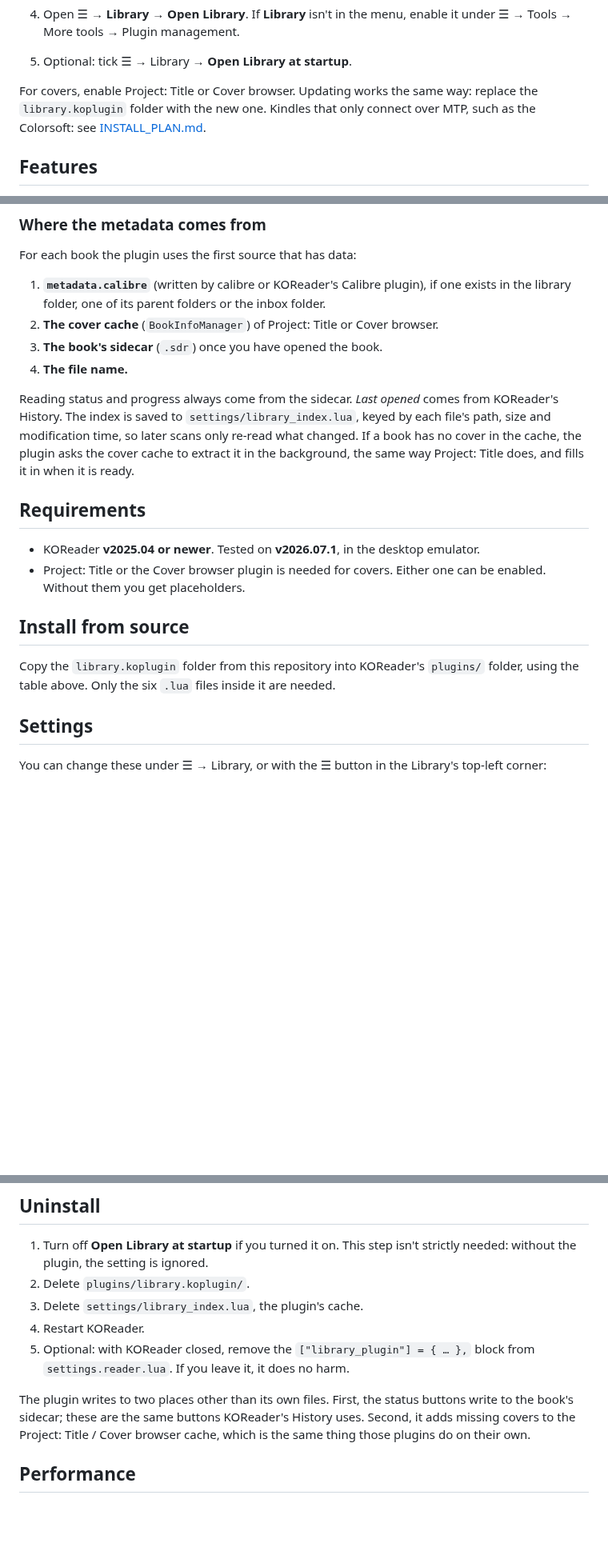
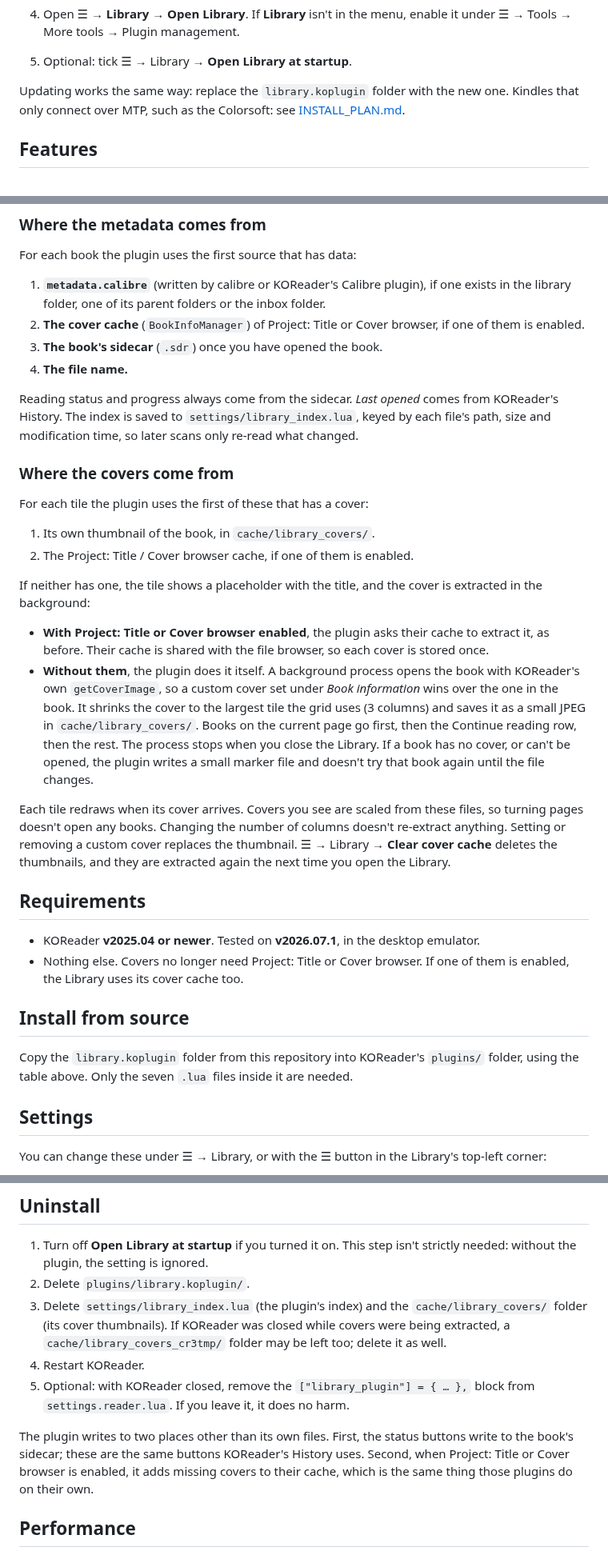
Before and after one commit to voantony/koreader-library-gui, a Markdown page: README.md, 3 parts joined by grey strips. Shown at 80% size. Drawn GitHub-style; blank space fills up the shorter version.

```diff
--- a/README.md
+++ b/README.md
@@ -35,7 +39,7 @@ More are in [screenshots/](screenshots/). They were taken in the emulator with d
 4. Open ☰ → **Library** → **Open Library**. If **Library** isn't in the menu, enable it under ☰ → Tools → More tools → Plugin management.
 5. Optional: tick ☰ → Library → **Open Library at startup**.
 
-For covers, enable Project: Title or Cover browser. Updating works the same way: replace the `library.koplugin` folder with the new one. Kindles that only connect over MTP, such as the Colorsoft: see [INSTALL_PLAN.md](INSTALL_PLAN.md).
+Updating works the same way: replace the `library.koplugin` folder with the new one. Kindles that only connect over MTP, such as the Colorsoft: see [INSTALL_PLAN.md](INSTALL_PLAN.md).
 
 ## Features
 
@@ -56,20 +60,34 @@ For covers, enable Project: Title or Cover browser. Updating works the same way:
 For each book the plugin uses the first source that has data:
 
 1. **`metadata.calibre`** (written by calibre or KOReader's Calibre plugin), if one exists in the library folder, one of its parent folders or the inbox folder.
-2. **The cover cache** (`BookInfoManager`) of Project: Title or Cover browser.
+2. **The cover cache** (`BookInfoManager`) of Project: Title or Cover browser, if one of them is enabled.
 3. **The book's sidecar** (`.sdr`) once you have opened the book.
 4. **The file name.**
 
-Reading status and progress always come from the sidecar. *Last opened* comes from KOReader's History. The index is saved to `settings/library_index.lua`, keyed by each file's path, size and modification time, so later scans only re-read what changed. If a book has no cover in the cache, the plugin asks the cover cache to extract it in the background, the same way Project: Title does, and fills it in when it is ready.
+Reading status and progress always come from the sidecar. *Last opened* comes from KOReader's History. The index is saved to `settings/library_index.lua`, keyed by each file's path, size and modification time, so later scans only re-read what changed.
+
+### Where the covers come from
+
+For each tile the plugin uses the first of these that has a cover:
+
+1. Its own thumbnail of the book, in `cache/library_covers/`.
+2. The Project: Title / Cover browser cache, if one of them is enabled.
+
+If neither has one, the tile shows a placeholder with the title, and the cover is extracted in the background:
+
+- **With Project: Title or Cover browser enabled**, the plugin asks their cache to extract it, as before. Their cache is shared with the file browser, so each cover is stored once.
+- **Without them**, the plugin does it itself. A background process opens the book with KOReader's own `getCoverImage`, so a custom cover set under *Book information* wins over the one in the book. It shrinks the cover to the largest tile the grid uses (3 columns) and saves it as a small JPEG in `cache/library_covers/`. Books on the current page go first, then the Continue reading row, then the rest. The process stops when you close the Library. If a book has no cover, or can't be opened, the plugin writes a small marker file and doesn't try that book again until the file changes.
+
+Each tile redraws when its cover arrives. Covers you see are scaled from these files, so turning pages doesn't open any books. Changing the number of columns doesn't re-extract anything. Setting or removing a custom cover replaces the thumbnail. ☰ → Library → **Clear cover cache** deletes the thumbnails, and they are extracted again the next time you open the Library.
 
 ## Requirements
 
 - KOReader **v2025.04 or newer**. Tested on **v2026.07.1**, in the desktop emulator.
-- Project: Title or the Cover browser plugin is needed for covers. Either one can be enabled. Without them you get placeholders.
+- Nothing else. Covers no longer need Project: Title or Cover browser. If one of them is enabled, the Library uses its cover cache too.
 
 ## Install from source
 
-Copy the `library.koplugin` folder from this repository into KOReader's `plugins/` folder, using the table above. Only the six `.lua` files inside it are needed.
+Copy the `library.koplugin` folder from this repository into KOReader's `plugins/` folder, using the table above. Only the seven `.lua` files inside it are needed.
 
 ## Settings
 
@@ -92,11 +110,11 @@ Settings are stored in `settings.reader.lua` under the key `library_plugin`.
 
 1. Turn off **Open Library at startup** if you turned it on. This step isn't strictly needed: without the plugin, the setting is ignored.
 2. Delete `plugins/library.koplugin/`.
-3. Delete `settings/library_index.lua`, the plugin's cache.
+3. Delete `settings/library_index.lua` (the plugin's index) and the `cache/library_covers/` folder (its cover thumbnails). If KOReader was closed while covers were being extracted, a `cache/library_covers_cr3tmp/` folder may be left too; delete it as well.
 4. Restart KOReader.
 5. Optional: with KOReader closed, remove the `["library_plugin"] = { … },` block from `settings.reader.lua`. If you leave it, it does no harm.
 
-The plugin writes to two places other than its own files. First, the status buttons write to the book's sidecar; these are the same buttons KOReader's History uses. Second, it adds missing covers to the Project: Title / Cover browser cache, which is the same thing those plugins do on their own.
+The plugin writes to two places other than its own files. First, the status buttons write to the book's sidecar; these are the same buttons KOReader's History uses. Second, when Project: Title or Cover browser is enabled, it adds missing covers to their cache, which is the same thing those plugins do on their own.
 
 ## Performance
 
```
Also changed, not shown: other parts of README.md (+20 -1 lines), INSTALL_PLAN.md (+24 -14 lines), bench/RESULTS.md (+35 -0 lines), screenshots/15-covers-placeholders.png (added), screenshots/16-covers-built-in.png (added).
